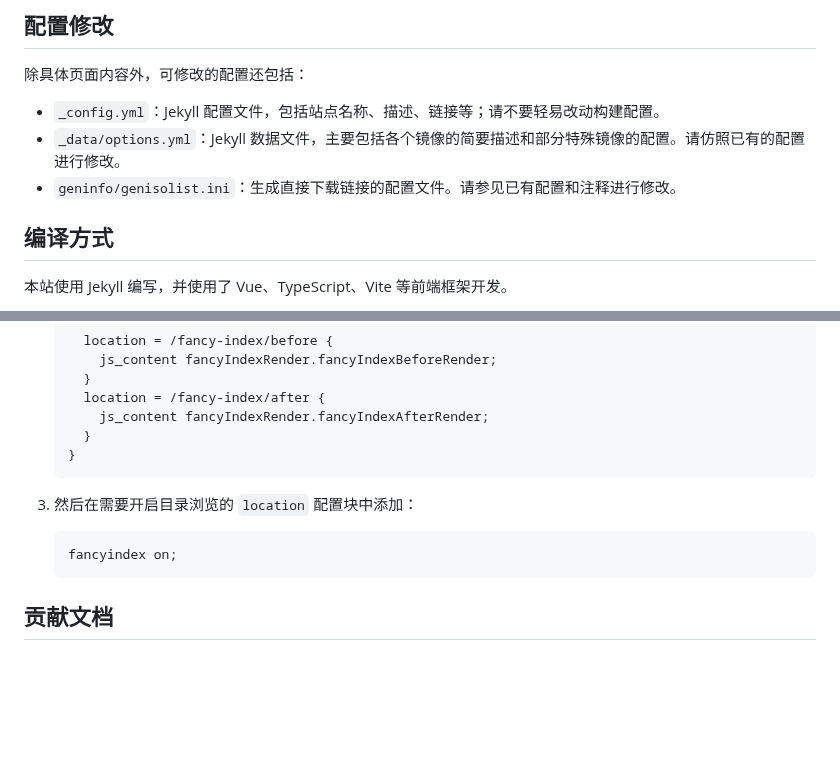
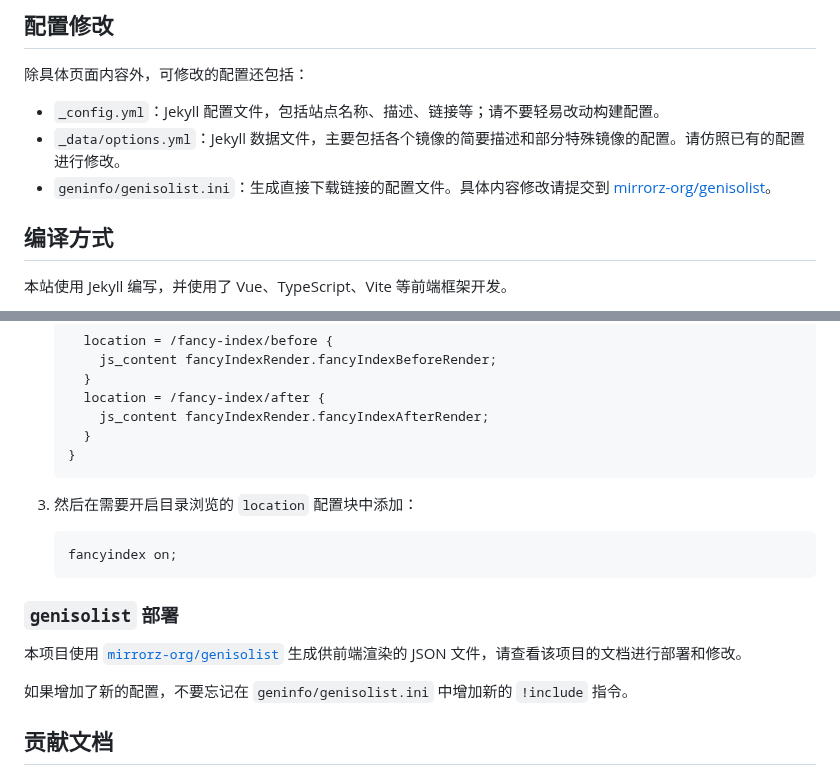
Before and after one commit to tuna/mirror-web, a Markdown page: README.md, 2 parts joined by grey strips. Drawn GitHub-style; blank space fills up the shorter version.

Commit message:
doc: add description of genisolist
Signed-off-by: Harry Chen <i@harrychen.xyz>

````diff
--- a/README.md
+++ b/README.md
@@ -12,7 +12,7 @@
 
 * `_config.yml`：Jekyll 配置文件，包括站点名称、描述、链接等；请不要轻易改动构建配置。
 * `_data/options.yml`：Jekyll 数据文件，主要包括各个镜像的简要描述和部分特殊镜像的配置。请仿照已有的配置进行修改。
-* `geninfo/genisolist.ini`：生成直接下载链接的配置文件。请参见已有配置和注释进行修改。
+* `geninfo/genisolist.ini`：生成直接下载链接的配置文件。具体内容修改请提交到 [mirrorz-org/genisolist](https://github.com/mirrorz-org/genisolist)。
 
 ## 编译方式
 
@@ -130,12 +130,18 @@ docker run --rm -v /path/to/mirror-web:/data tunathu/mirror-web
      }
    }
    ```
+
 3. 然后在需要开启目录浏览的 `location` 配置块中添加：
 
    ```nginx
    fancyindex on;
    ```
 
+### `genisolist` 部署
+
+本项目使用 [`mirrorz-org/genisolist`](https://github.com/mirrorz-org/genisolist) 生成供前端渲染的 JSON 文件，请查看该项目的文档进行部署和修改。
+
+如果增加了新的配置，不要忘记在 `geninfo/genisolist.ini` 中增加新的 `!include` 指令。
 
 ## 贡献文档
 
````
